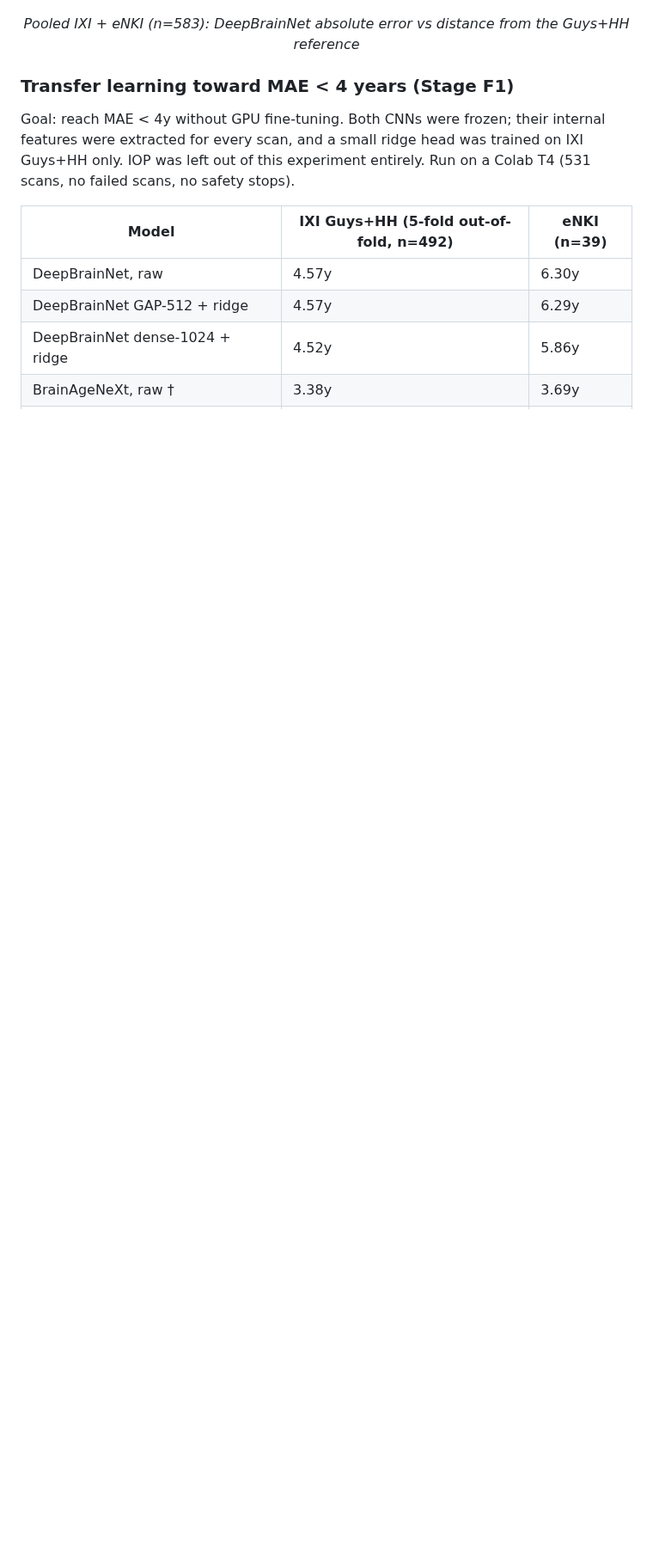
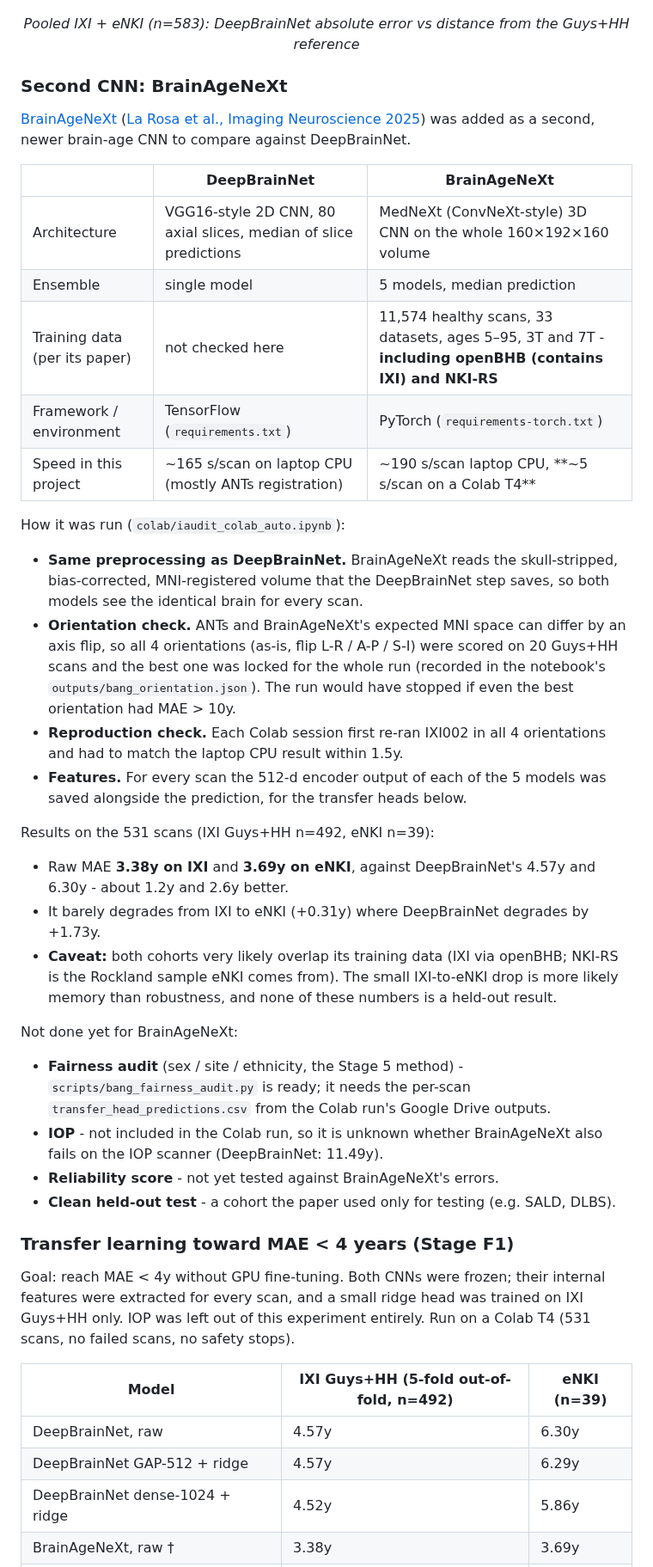
Before and after one commit to sudarsan2507-hue/iAudit, a Markdown page: README.md, the part around one of its changes. Shown at 86% size. GitHub-like rendering; blank space fills up the shorter version.

Commit message:
README: add BrainAgeNeXt section - model, how it was run, results, caveats, open items

```diff
--- a/README.md
+++ b/README.md
@@ -189,6 +190,57 @@ eNKI, in line with eNKI sitting further from the reference distribution.
 </p>
 <p align="center"><em>Pooled IXI + eNKI (n=583): DeepBrainNet absolute error vs distance from the Guys+HH reference</em></p>
 
+### Second CNN: BrainAgeNeXt
+
+[BrainAgeNeXt](https://github.com/FrancescoLR/BrainAgeNeXt)
+([La Rosa et al., Imaging Neuroscience 2025](https://doi.org/10.1162/imag_a_00487))
+was added as a second, newer brain-age CNN to compare against DeepBrainNet.
+
+| | DeepBrainNet | BrainAgeNeXt |
+|---|---|---|
+| Architecture | VGG16-style 2D CNN, 80 axial slices, median of slice predictions | MedNeXt (ConvNeXt-style) 3D CNN on the whole 160×192×160 volume |
+| Ensemble | single model | 5 models, median prediction |
+| Training data (per its paper) | not checked here | 11,574 healthy scans, 33 datasets, ages 5–95, 3T and 7T - **including openBHB (contains IXI) and NKI-RS** |
+| Framework / environment | TensorFlow (`requirements.txt`) | PyTorch (`requirements-torch.txt`) |
+| Speed in this project | ~165 s/scan on laptop CPU (mostly ANTs registration) | ~190 s/scan laptop CPU, **~5 s/scan on a Colab T4** |
+
+How it was run (`colab/iaudit_colab_auto.ipynb`):
+
+- **Same preprocessing as DeepBrainNet.** BrainAgeNeXt reads the skull-stripped,
+  bias-corrected, MNI-registered volume that the DeepBrainNet step saves,
+  so both models see the identical brain for every scan.
+- **Orientation check.** ANTs and BrainAgeNeXt's expected MNI space can differ
+  by an axis flip, so all 4 orientations (as-is, flip L-R / A-P / S-I) were
+  scored on 20 Guys+HH scans and the best one was locked for the whole run
+  (recorded in the notebook's `outputs/bang_orientation.json`). The run would
+  have stopped if even the best orientation had MAE > 10y.
+- **Reproduction check.** Each Colab session first re-ran IXI002 in all 4
+  orientations and had to match the laptop CPU result within 1.5y.
+- **Features.** For every scan the 512-d encoder output of each of the 5
+  models was saved alongside the prediction, for the transfer heads below.
+
+Results on the 531 scans (IXI Guys+HH n=492, eNKI n=39):
+
+- Raw MAE **3.38y on IXI** and **3.69y on eNKI**, against DeepBrainNet's 4.57y
+  and 6.30y - about 1.2y and 2.6y better.
+- It barely degrades from IXI to eNKI (+0.31y) where DeepBrainNet degrades by
+  +1.73y.
+- **Caveat:** both cohorts very likely overlap its training data (IXI via
+  openBHB; NKI-RS is the Rockland sample eNKI comes from). The small IXI-to-eNKI
+  drop is more likely memory than robustness, and none of these numbers is a
+  held-out result.
+
+Not done yet for BrainAgeNeXt:
+
+- **Fairness audit** (sex / site / ethnicity, the Stage 5 method) -
+  `scripts/bang_fairness_audit.py` is ready; it needs the per-scan
+  `transfer_head_predictions.csv` from the Colab run's Google Drive outputs.
+- **IOP** - not included in the Colab run, so it is unknown whether
+  BrainAgeNeXt also fails on the IOP scanner (DeepBrainNet: 11.49y).
+- **Reliability score** - not yet tested against BrainAgeNeXt's errors.
+- **Clean held-out test** - a cohort the paper used only for testing (e.g.
+  SALD, DLBS).
+
 ### Transfer learning toward MAE < 4 years (Stage F1)
 
 Goal: reach MAE < 4y without GPU fine-tuning. Both CNNs were frozen; their
```
Also changed, not shown: other parts of README.md (+1 -0 lines).
